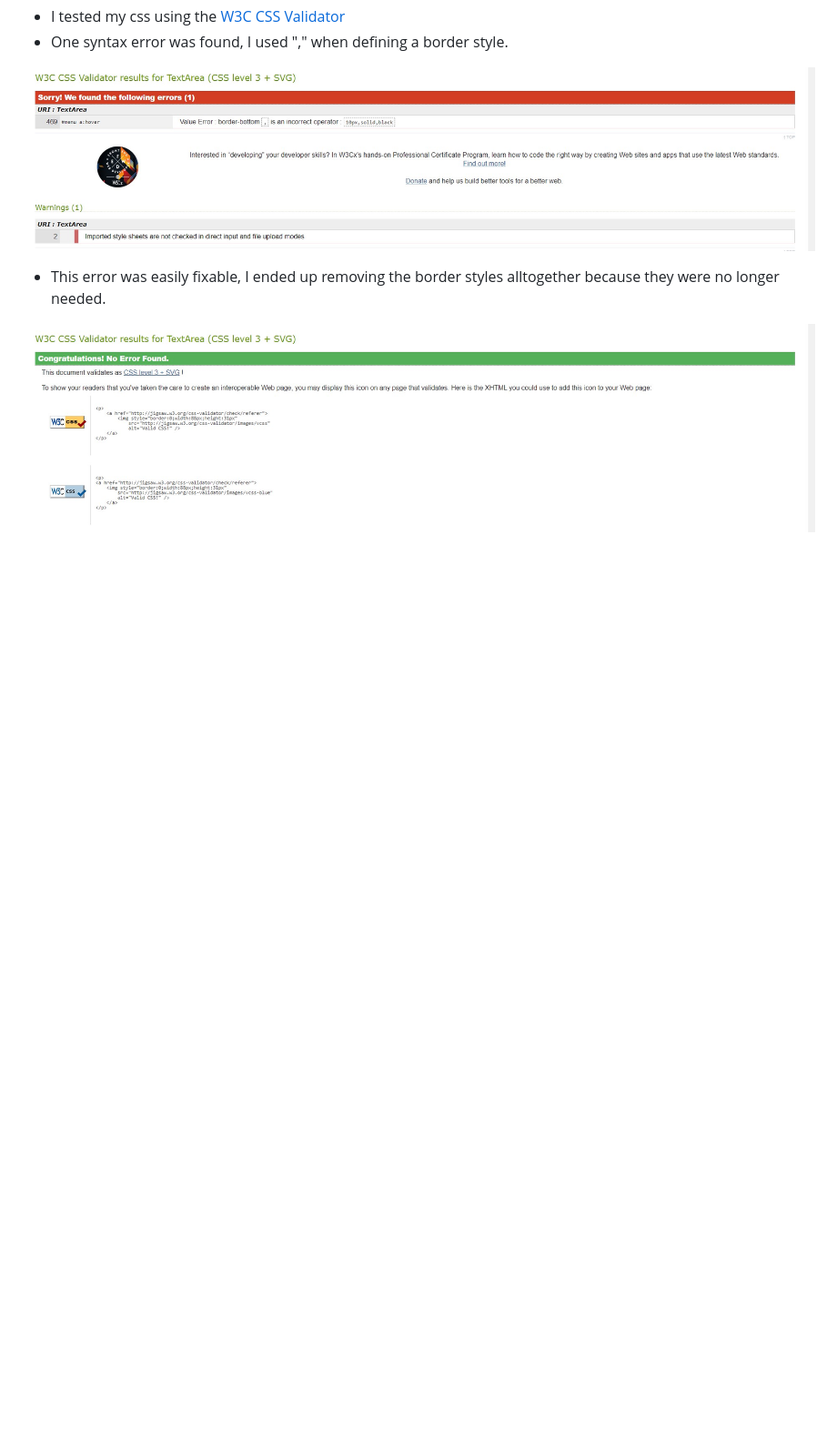
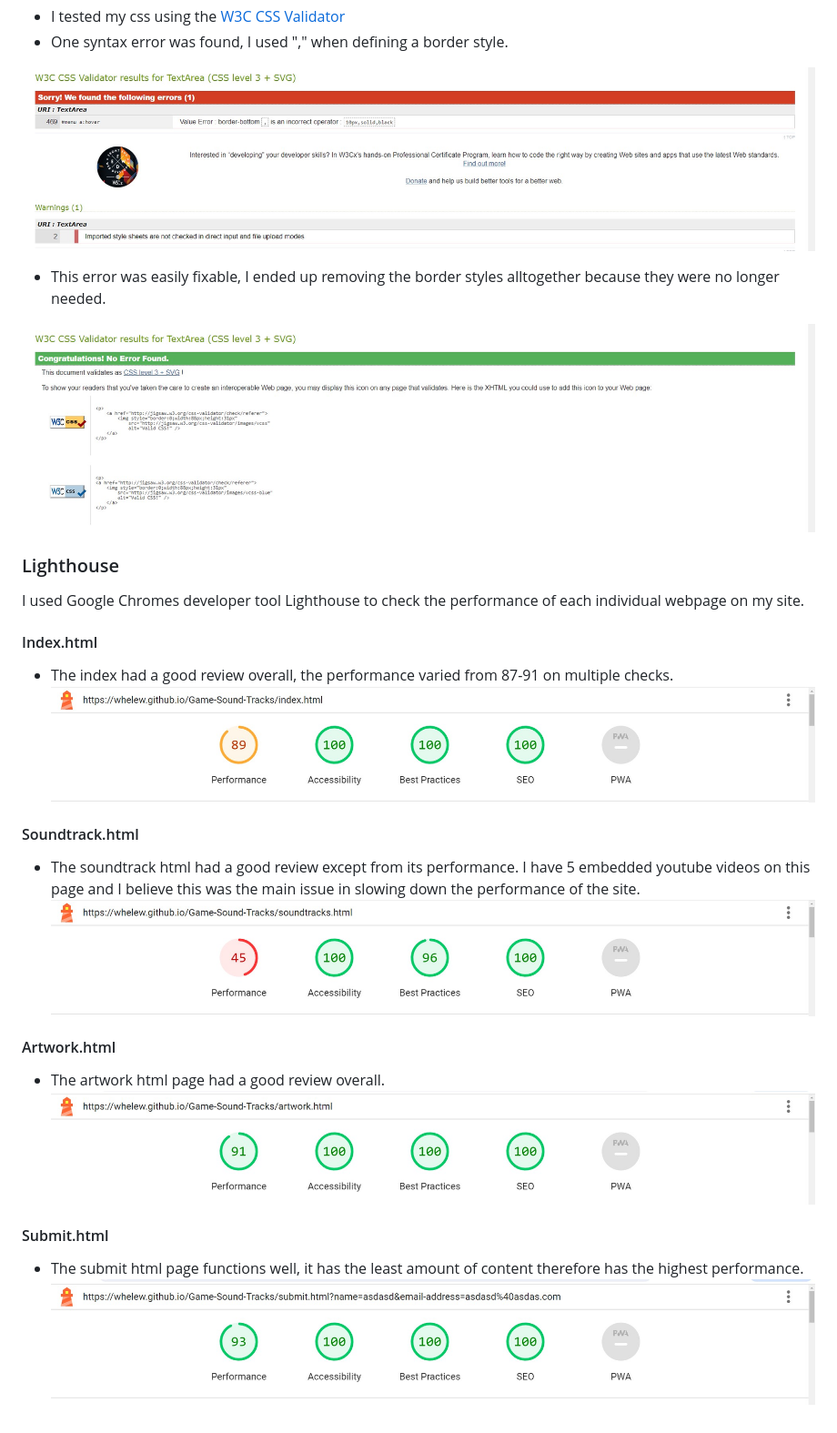
Before and after one commit to whelew/Game-Sound-Tracks, a Markdown page: README.md, the part around the change. Shown at 91% size. Rendered like a GitHub page; blank space fills up the shorter version.

Commit message:
added testing section to readme

```diff
--- a/README.md
+++ b/README.md
@@ -73,3 +73,27 @@ The website is aimed at lovers of both video games and music, whether you are ju
 - This error was easily fixable, I ended up removing the border styles alltogether because they were no longer needed.
 
 ![Screenshot of css without errors](/assets/images/CSS-no-errors.jpg)
+
+### Lighthouse
+
+I used Google Chromes developer tool Lighthouse to check the performance of each individual webpage on my site.
+
+#### Index.html
+
+- The index had a good review overall, the performance varied from 87-91 on multiple checks.
+![Screenshot of performance of index.html](/assets/images/index-html-check.jpg)
+
+#### Soundtrack.html
+
+- The soundtrack html had a good review except from its performance. I have 5 embedded youtube videos on this page and I believe this was the main issue in slowing down the performance of the site.
+![Screenshot of soundtrack.html performance](/assets/images/soundtrack-html-check.jpg)
+
+#### Artwork.html
+
+- The artwork html page had a good review overall.
+![Screenshot of artwork.html performance](/assets/images/artwork-html-check.jpg)
+
+#### Submit.html
+
+- The submit html page functions well, it has the least amount of content therefore has the highest performance.
+![Screenshot of submit.html performance](/assets/images/submit-html-check.jpg)
```
